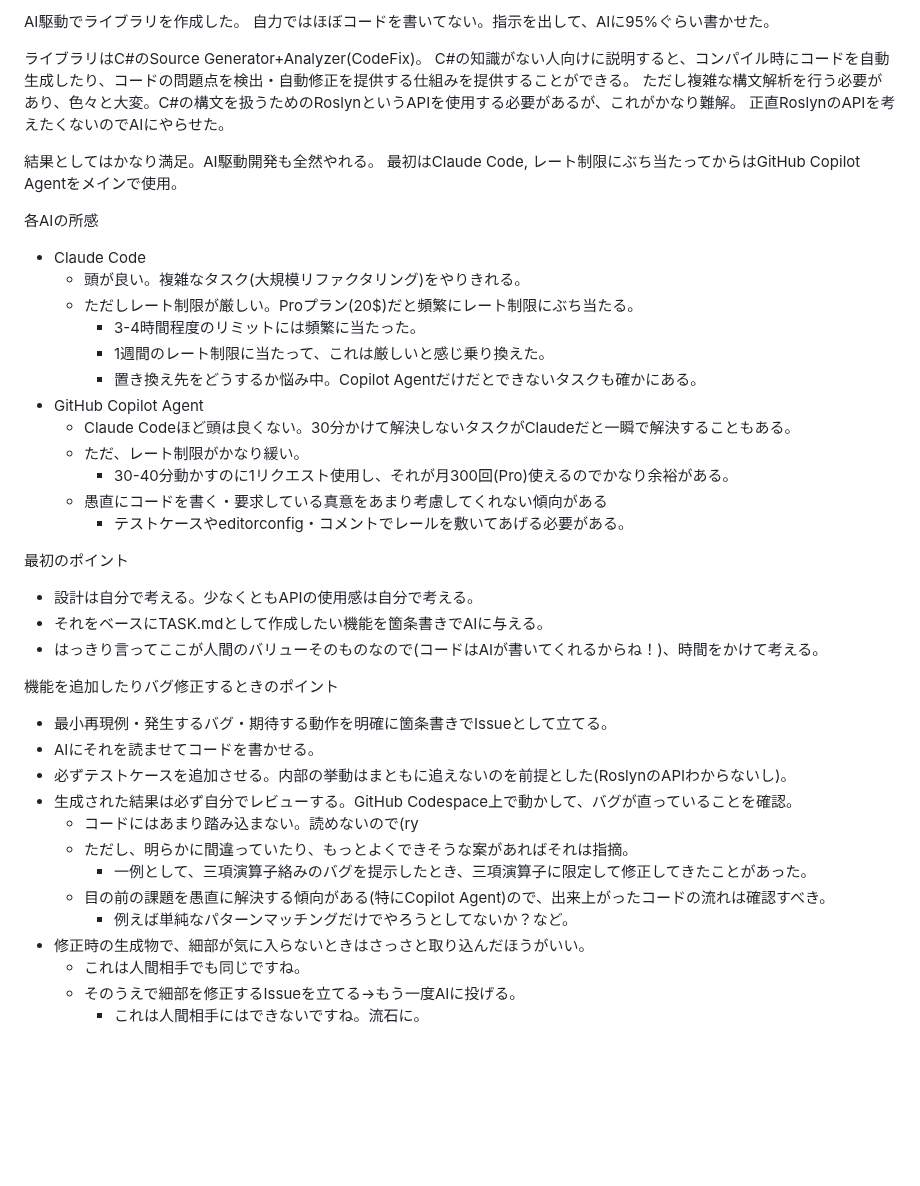
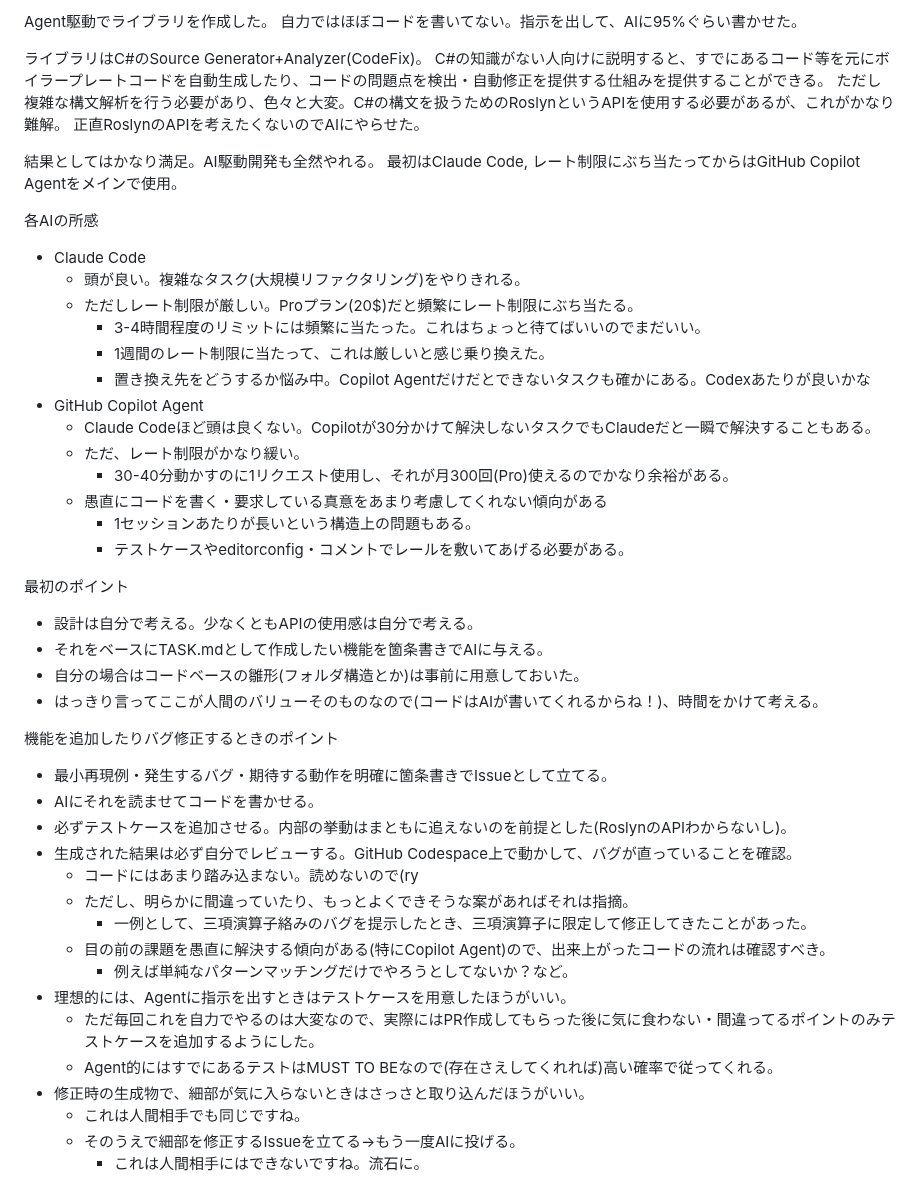
Before and after one commit to arika0093/articles, a Markdown page: draft/#ai-driven-library-dev.md, the part around the change. Rendered like a GitHub page; blank space fills up the shorter version.

Commit message:
Revise terminology and clarify library functionality
Updated terminology from 'AI-driven' to 'Agent-driven' and clarified the explanation of the C# library's functionality. Adjusted comments regarding AI tools used in the development process.

```diff
--- a/draft/#ai-driven-library-dev.md
+++ b/draft/#ai-driven-library-dev.md
@@ -1,8 +1,8 @@
-AI駆動でライブラリを作成した。
+Agent駆動でライブラリを作成した。
 自力ではほぼコードを書いてない。指示を出して、AIに95%ぐらい書かせた。
 
 ライブラリはC#のSource Generator+Analyzer(CodeFix)。
-C#の知識がない人向けに説明すると、コンパイル時にコードを自動生成したり、コードの問題点を検出・自動修正を提供する仕組みを提供することができる。
+C#の知識がない人向けに説明すると、すでにあるコード等を元にボイラープレートコードを自動生成したり、コードの問題点を検出・自動修正を提供する仕組みを提供することができる。
 ただし複雑な構文解析を行う必要があり、色々と大変。C#の構文を扱うためのRoslynというAPIを使用する必要があるが、これがかなり難解。
 正直RoslynのAPIを考えたくないのでAIにやらせた。
 
@@ -13,19 +13,21 @@ C#の知識がない人向けに説明すると、コンパイル時にコード
 * Claude Code
   * 頭が良い。複雑なタスク(大規模リファクタリング)をやりきれる。
   * ただしレート制限が厳しい。Proプラン(20$)だと頻繁にレート制限にぶち当たる。
-    * 3-4時間程度のリミットには頻繁に当たった。
+    * 3-4時間程度のリミットには頻繁に当たった。これはちょっと待てばいいのでまだいい。
     * 1週間のレート制限に当たって、これは厳しいと感じ乗り換えた。
-    * 置き換え先をどうするか悩み中。Copilot Agentだけだとできないタスクも確かにある。
+    * 置き換え先をどうするか悩み中。Copilot Agentだけだとできないタスクも確かにある。Codexあたりが良いかな
 * GitHub Copilot Agent
-  * Claude Codeほど頭は良くない。30分かけて解決しないタスクがClaudeだと一瞬で解決することもある。
+  * Claude Codeほど頭は良くない。Copilotが30分かけて解決しないタスクでもClaudeだと一瞬で解決することもある。
   * ただ、レート制限がかなり緩い。
     * 30-40分動かすのに1リクエスト使用し、それが月300回(Pro)使えるのでかなり余裕がある。
   * 愚直にコードを書く・要求している真意をあまり考慮してくれない傾向がある
+    * 1セッションあたりが長いという構造上の問題もある。
     * テストケースやeditorconfig・コメントでレールを敷いてあげる必要がある。
 
 最初のポイント
 * 設計は自分で考える。少なくともAPIの使用感は自分で考える。
 * それをベースにTASK.mdとして作成したい機能を箇条書きでAIに与える。
+* 自分の場合はコードベースの雛形(フォルダ構造とか)は事前に用意しておいた。
 * はっきり言ってここが人間のバリューそのものなので(コードはAIが書いてくれるからね！)、時間をかけて考える。
 
 機能を追加したりバグ修正するときのポイント
@@ -38,6 +40,9 @@ C#の知識がない人向けに説明すると、コンパイル時にコード
     * 一例として、三項演算子絡みのバグを提示したとき、三項演算子に限定して修正してきたことがあった。
   * 目の前の課題を愚直に解決する傾向がある(特にCopilot Agent)ので、出来上がったコードの流れは確認すべき。
     * 例えば単純なパターンマッチングだけでやろうとしてないか？など。
+* 理想的には、Agentに指示を出すときはテストケースを用意したほうがいい。
+  * ただ毎回これを自力でやるのは大変なので、実際にはPR作成してもらった後に気に食わない・間違ってるポイントのみテストケースを追加するようにした。
+  * Agent的にはすでにあるテストはMUST TO BEなので(存在さえしてくれれば)高い確率で従ってくれる。
 * 修正時の生成物で、細部が気に入らないときはさっさと取り込んだほうがいい。
   * これは人間相手でも同じですね。
   * そのうえで細部を修正するIssueを立てる→もう一度AIに投げる。
```
